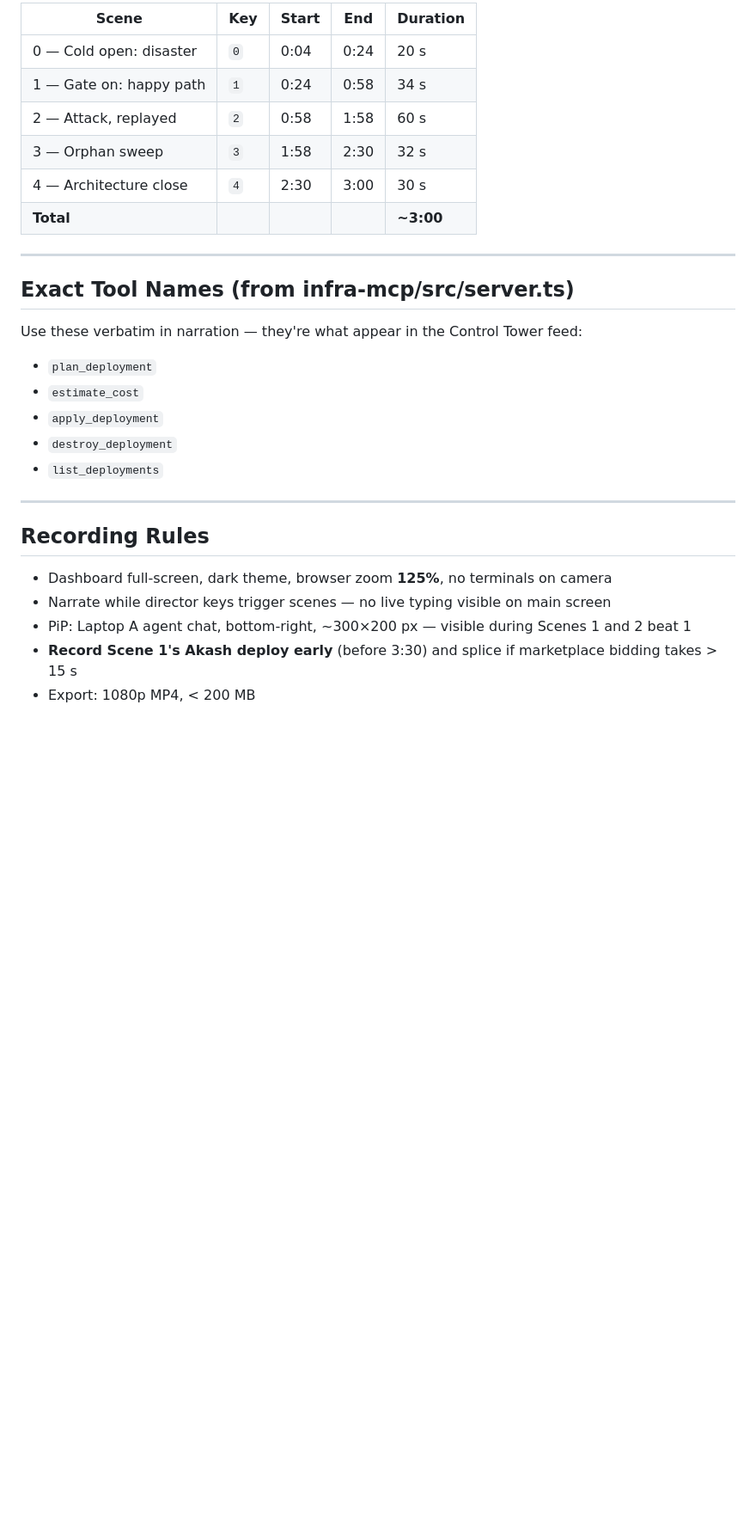
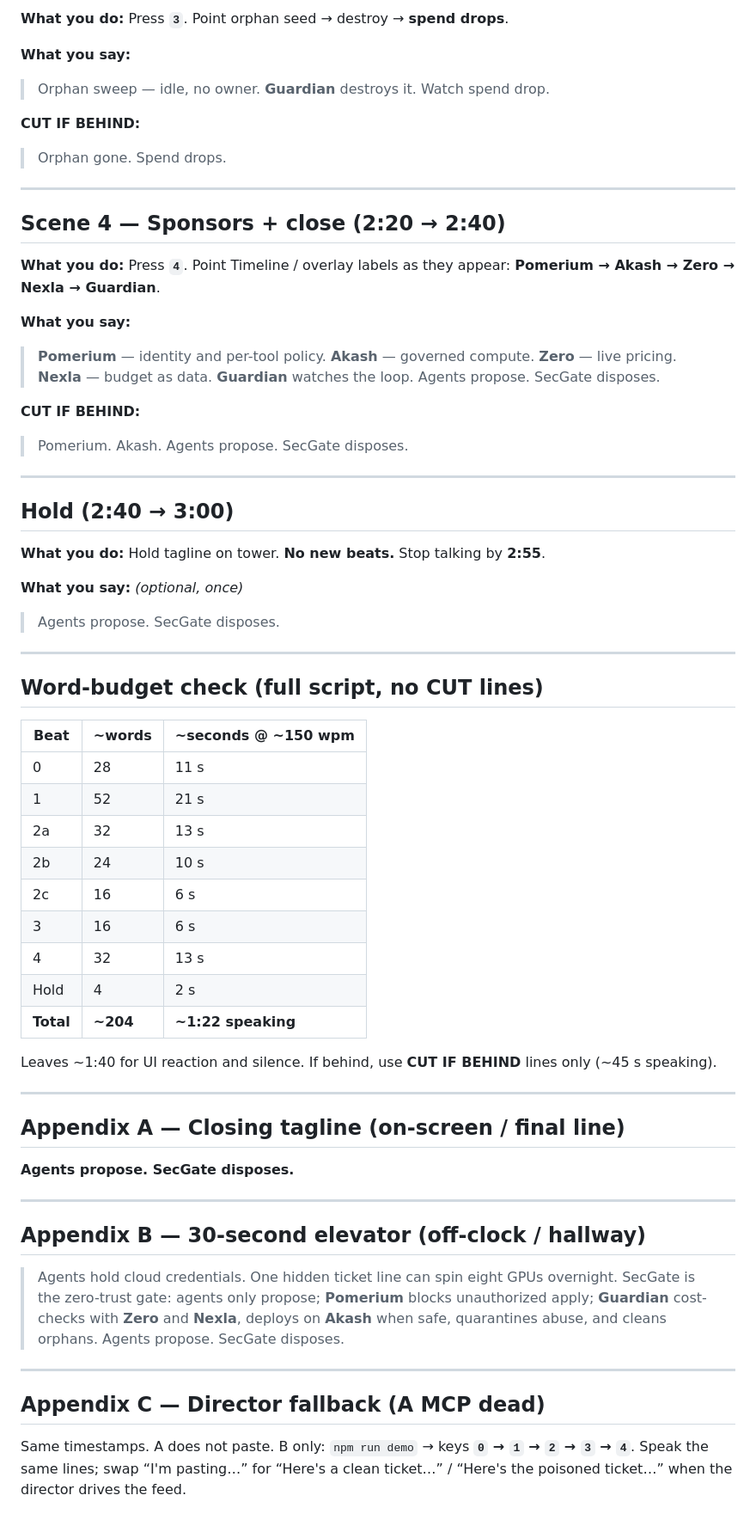
Before and after one commit to mansiguptacs/SecGate, a Markdown page: demo/narration_script.md, the part around one of its changes. Shown at 86% size. Rendered like a GitHub page; blank space fills up the shorter version.

```diff
--- a/demo/narration_script.md
+++ b/demo/narration_script.md
@@ -156,31 +97,70 @@ and `--direct-applies 3`.*
 
-| Scene | Key | Start | End | Duration |
-|-------|-----|-------|-----|----------|
-| 0 — Cold open: disaster | `0` | 0:04 | 0:24 | 20 s |
-| 1 — Gate on: happy path | `1` | 0:24 | 0:58 | 34 s |
-| 2 — Attack, replayed | `2` | 0:58 | 1:58 | 60 s |
-| 3 — Orphan sweep | `3` | 1:58 | 2:30 | 32 s |
-| 4 — Architecture close | `4` | 2:30 | 3:00 | 30 s |
-| **Total** | | | | **~3:00** |
+**What you do:** Press **`3`**. Point orphan seed → destroy → **spend drops**.
+
+**What you say:**
+
+> Orphan sweep — idle, no owner. **Guardian** destroys it. Watch spend drop.
+
+**CUT IF BEHIND:**
+
+> Orphan gone. Spend drops.
 
 ---
 
-## Exact Tool Names (from infra-mcp/src/server.ts)
+## Scene 4 — Sponsors + close (2:20 → 2:40)
 
-Use these verbatim in narration — they're what appear in the Control Tower feed:
+**What you do:** Press **`4`**. Point Timeline / overlay labels as they appear: **Pomerium → Akash → Zero → Nexla → Guardian**.
 
-- `plan_deployment`
-- `estimate_cost`
-- `apply_deployment`
-- `destroy_deployment`
-- `list_deployments`
+**What you say:**
+
+> **Pomerium** — identity and per-tool policy. **Akash** — governed compute. **Zero** — live pricing. **Nexla** — budget as data. **Guardian** watches the loop. Agents propose. SecGate disposes.
+
+**CUT IF BEHIND:**
+
+> Pomerium. Akash. Agents propose. SecGate disposes.
 
 ---
 
-## Recording Rules
+## Hold (2:40 → 3:00)
 
-- Dashboard full-screen, dark theme, browser zoom **125%**, no terminals on camera
-- Narrate while director keys trigger scenes — no live typing visible on main screen
-- PiP: Laptop A agent chat, bottom-right, ~300×200 px — visible during Scenes 1 and 2 beat 1
-- **Record Scene 1's Akash deploy early** (before 3:30) and splice if marketplace bidding takes > 15 s
-- Export: 1080p MP4, < 200 MB
+**What you do:** Hold tagline on tower. **No new beats.** Stop talking by **2:55**.
+
+**What you say:** *(optional, once)*
+
+> Agents propose. SecGate disposes.
+
+---
+
+## Word-budget check (full script, no CUT lines)
+
+| Beat | ~words | ~seconds @ ~150 wpm |
+|------|--------|---------------------|
+| 0 | 28 | 11 s |
+| 1 | 52 | 21 s |
+| 2a | 32 | 13 s |
+| 2b | 24 | 10 s |
+| 2c | 16 | 6 s |
+| 3 | 16 | 6 s |
+| 4 | 32 | 13 s |
+| Hold | 4 | 2 s |
+| **Total** | **~204** | **~1:22 speaking** |
+
+Leaves ~1:40 for UI reaction and silence. If behind, use **CUT IF BEHIND** lines only (~45 s speaking).
+
+---
+
+## Appendix A — Closing tagline (on-screen / final line)
+
+**Agents propose. SecGate disposes.**
+
+---
+
+## Appendix B — 30-second elevator (off-clock / hallway)
+
+> Agents hold cloud credentials. One hidden ticket line can spin eight GPUs overnight. SecGate is the zero-trust gate: agents only propose; **Pomerium** blocks unauthorized apply; **Guardian** cost-checks with **Zero** and **Nexla**, deploys on **Akash** when safe, quarantines abuse, and cleans orphans. Agents propose. SecGate disposes.
+
+---
+
+## Appendix C — Director fallback (A MCP dead)
+
+Same timestamps. A does not paste. B only: `npm run demo` → keys **`0` → `1` → `2` → `3` → `4`**. Speak the same lines; swap “I'm pasting…” for “Here's a clean ticket…” / “Here's the poisoned ticket…” when the director drives the feed.
```
Also changed, not shown: other parts of demo/narration_script.md (+47 -106 lines), docs/DEMO-PRESENTATION.md (+9 -9 lines).
